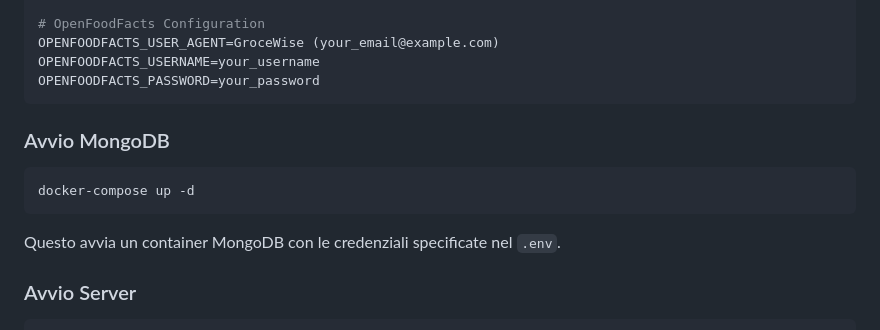
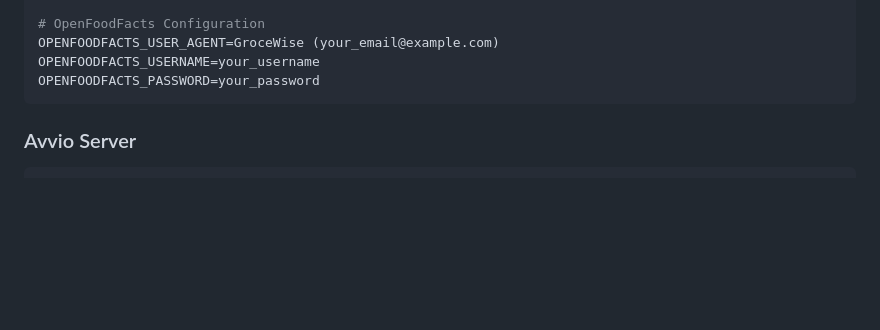
Before and after one commit to AmedeoDesantis/GroceWise, a Markdown page: grocewise-backend/README.md, the part around the change. GitHub-like rendering; blank space fills up the shorter version.

````diff
--- a/grocewise-backend/README.md
+++ b/grocewise-backend/README.md
@@ -124,14 +124,6 @@ OPENFOODFACTS_USER_AGENT=GroceWise (your_email@example.com)
 OPENFOODFACTS_USERNAME=your_username
 OPENFOODFACTS_PASSWORD=your_password
 ```
-
-### Avvio MongoDB
-
-```bash
-docker-compose up -d
-```
-
-Questo avvia un container MongoDB con le credenziali specificate nel `.env`.
 
 ### Avvio Server
 
````
